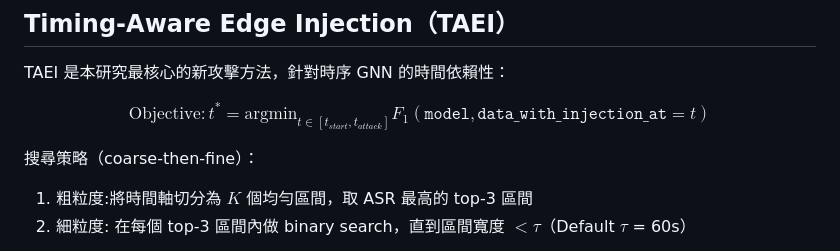
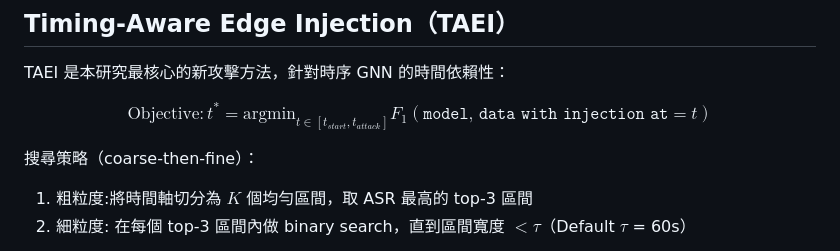
Before and after one commit to SoWiEee/GNN-TGAT-NIDS, a Markdown page: README.md, the part around the change. GitHub-like rendering.

Commit message:
Fix latex syntax

```diff
--- a/README.md
+++ b/README.md
@@ -209,7 +209,7 @@ CAAG 是本框架的核心技術設施。所有攻擊方法在每次更新或生
 TAEI 是本研究最核心的新攻擊方法，針對時序 GNN 的時間依賴性：
 
 $$
-\text{Objective}: t^* = \text{argmin}_{t \in [t_{start}, t_{attack}]} F_1(\texttt{model}, \texttt{data_with_injection_at}=t)
+\text{Objective}: t^* = \text{argmin}_{t \in [t_{start}, t_{attack}]} F_1(\texttt{model, data with injection at}=t)
 $$
 
 搜尋策略（coarse-then-fine）：
```
